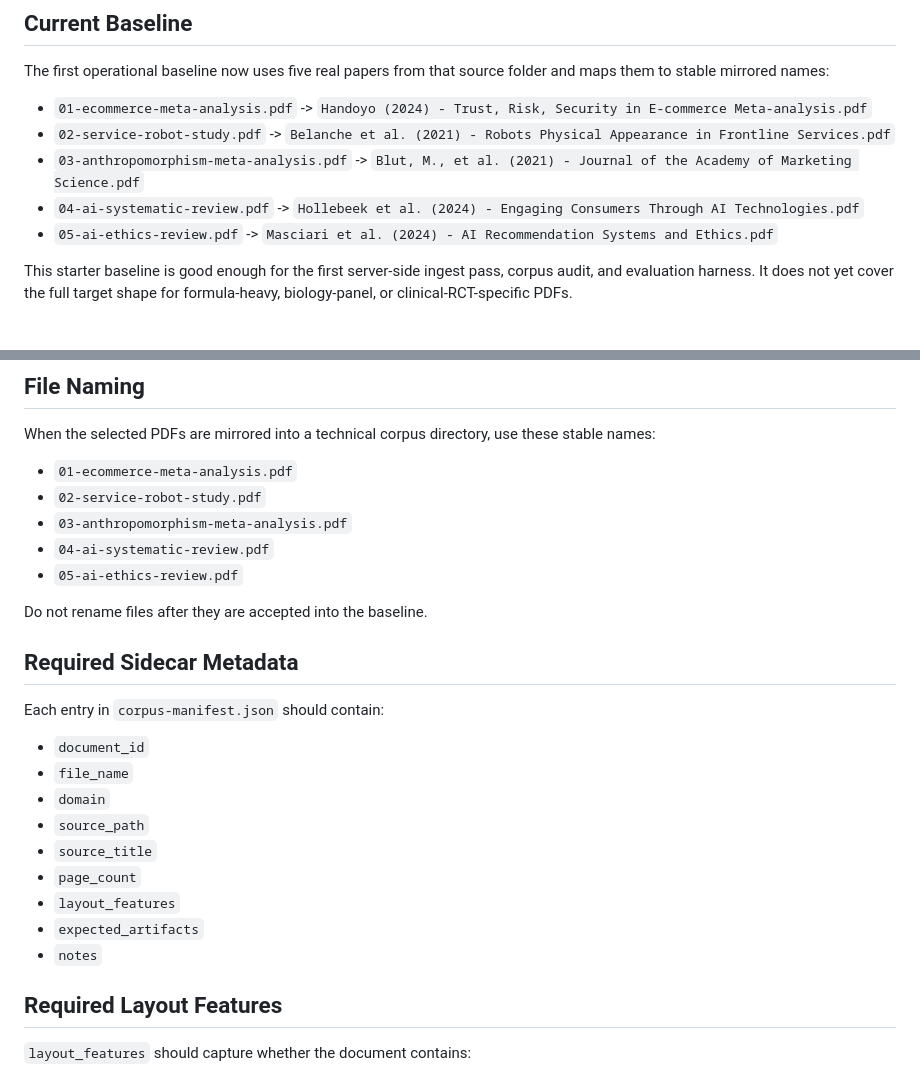
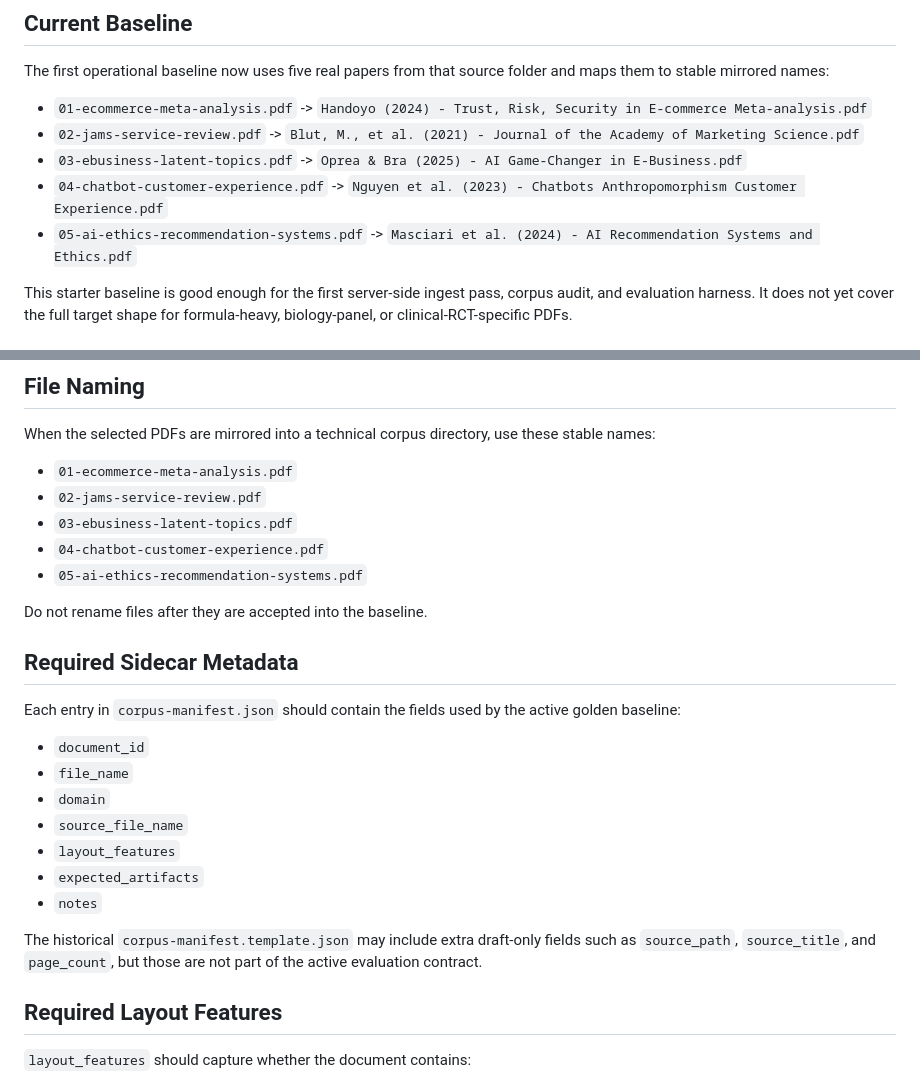
Before and after one commit to timsmykov/synapse, a Markdown page: test_corpus/README.md, 2 parts joined by grey strips. Rendered like a GitHub page.

Commit message:
Sync corpus README with canonical manifest

```diff
--- a/test_corpus/README.md
+++ b/test_corpus/README.md
@@ -11,10 +11,10 @@ The canonical source of the real PDFs is outside the repo and documented in [`/U
 The first operational baseline now uses five real papers from that source folder and maps them to stable mirrored names:
 
 - `01-ecommerce-meta-analysis.pdf` -> `Handoyo (2024) - Trust, Risk, Security in E-commerce Meta-analysis.pdf`
-- `02-service-robot-study.pdf` -> `Belanche et al. (2021) - Robots Physical Appearance in Frontline Services.pdf`
-- `03-anthropomorphism-meta-analysis.pdf` -> `Blut, M., et al. (2021) - Journal of the Academy of Marketing Science.pdf`
-- `04-ai-systematic-review.pdf` -> `Hollebeek et al. (2024) - Engaging Consumers Through AI Technologies.pdf`
-- `05-ai-ethics-review.pdf` -> `Masciari et al. (2024) - AI Recommendation Systems and Ethics.pdf`
+- `02-jams-service-review.pdf` -> `Blut, M., et al. (2021) - Journal of the Academy of Marketing Science.pdf`
+- `03-ebusiness-latent-topics.pdf` -> `Oprea & Bra (2025) - AI Game-Changer in E-Business.pdf`
+- `04-chatbot-customer-experience.pdf` -> `Nguyen et al. (2023) - Chatbots Anthropomorphism Customer Experience.pdf`
+- `05-ai-ethics-recommendation-systems.pdf` -> `Masciari et al. (2024) - AI Recommendation Systems and Ethics.pdf`
 
 This starter baseline is good enough for the first server-side ingest pass, corpus audit, and evaluation harness.
 It does not yet cover the full target shape for formula-heavy, biology-panel, or clinical-RCT-specific PDFs.
@@ -34,26 +34,26 @@ Longer term, the corpus should still include:
 When the selected PDFs are mirrored into a technical corpus directory, use these stable names:
 
 - `01-ecommerce-meta-analysis.pdf`
-- `02-service-robot-study.pdf`
-- `03-anthropomorphism-meta-analysis.pdf`
-- `04-ai-systematic-review.pdf`
-- `05-ai-ethics-review.pdf`
+- `02-jams-service-review.pdf`
+- `03-ebusiness-latent-topics.pdf`
+- `04-chatbot-customer-experience.pdf`
+- `05-ai-ethics-recommendation-systems.pdf`
 
 Do not rename files after they are accepted into the baseline.
 
 ## Required Sidecar Metadata
 
-Each entry in `corpus-manifest.json` should contain:
+Each entry in `corpus-manifest.json` should contain the fields used by the active golden baseline:
 
 - `document_id`
 - `file_name`
 - `domain`
-- `source_path`
-- `source_title`
-- `page_count`
+- `source_file_name`
 - `layout_features`
 - `expected_artifacts`
 - `notes`
+
+The historical `corpus-manifest.template.json` may include extra draft-only fields such as `source_path`, `source_title`, and `page_count`, but those are not part of the active evaluation contract.
 
 ## Required Layout Features
 
```
